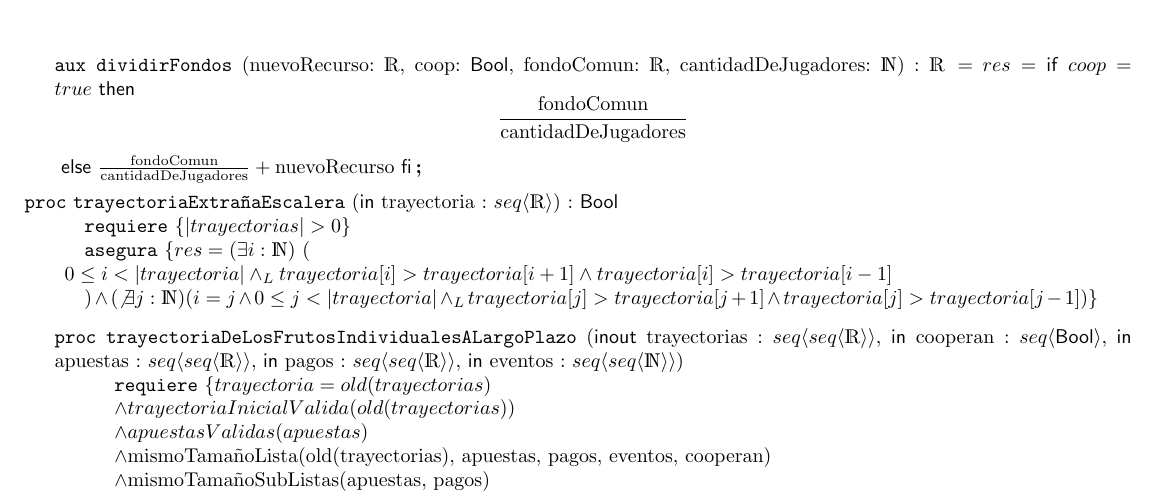
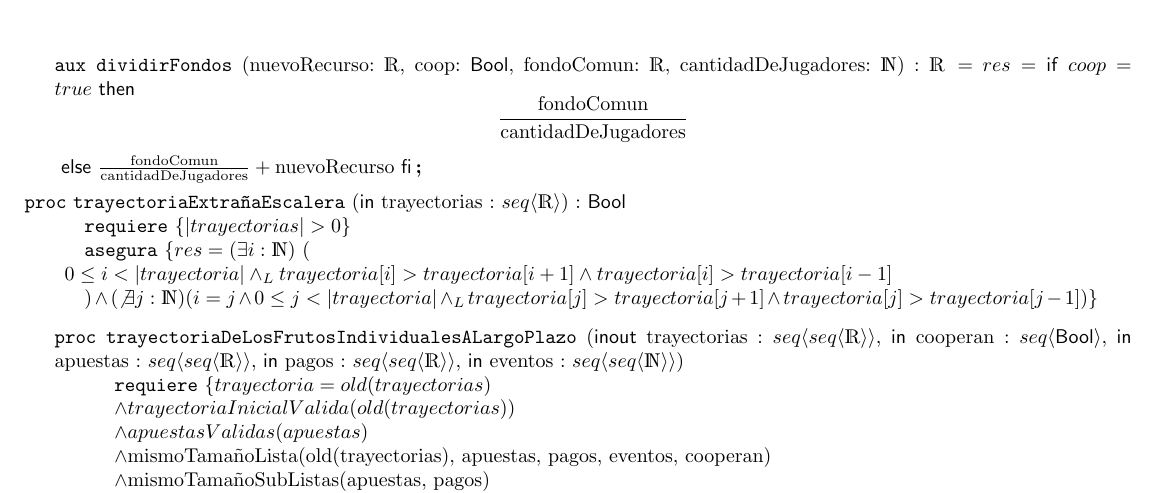
Before and after one commit to theovilardo/TP1-AED, a LaTeX document (ejemplo_tp/ejemplo_tp/tp1.tex): part of page 2 of 4, cut so that both start at the same text. Compiled offline with pdfLaTeX.

Commit message:
Update tp1.tex

```diff
--- a/ejemplo_tp/ejemplo_tp/tp1.tex
+++ b/ejemplo_tp/ejemplo_tp/tp1.tex
@@ -74,7 +74,7 @@
 }
 \end{minipage}
 
-\begin{proc}{trayectoriaExtrañaEscalera}{\In trayectoria : \TLista{\float}}{\bool}
+\begin{proc}{trayectoriaExtrañaEscalera}{\In trayectorias : \TLista{\float}}{\bool}
 	\requiere{|trayectorias| > 0}
 	\asegura{%
 		res = \existe{i}{\nat}{0 \leq i < |trayectoria| \yLuego trayectoria[i] > trayectoria[i+1] \wedge trayectoria[i] > trayectoria[i-1]} \land (\not\exists{j}:{\nat})(i = j \land 0 \leq j < |trayectoria| \yLuego trayectoria[j] > trayectoria[j+1] \wedge trayectoria[j] > trayectoria[j-1])
```
